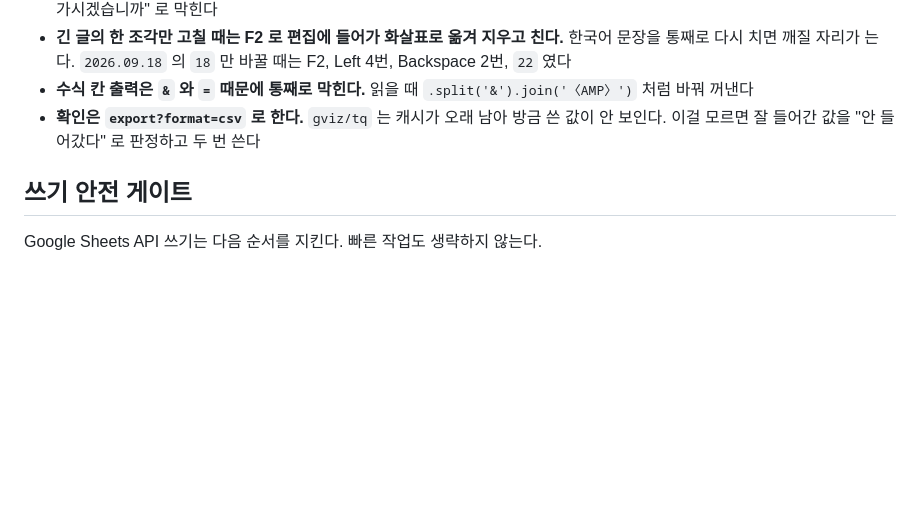
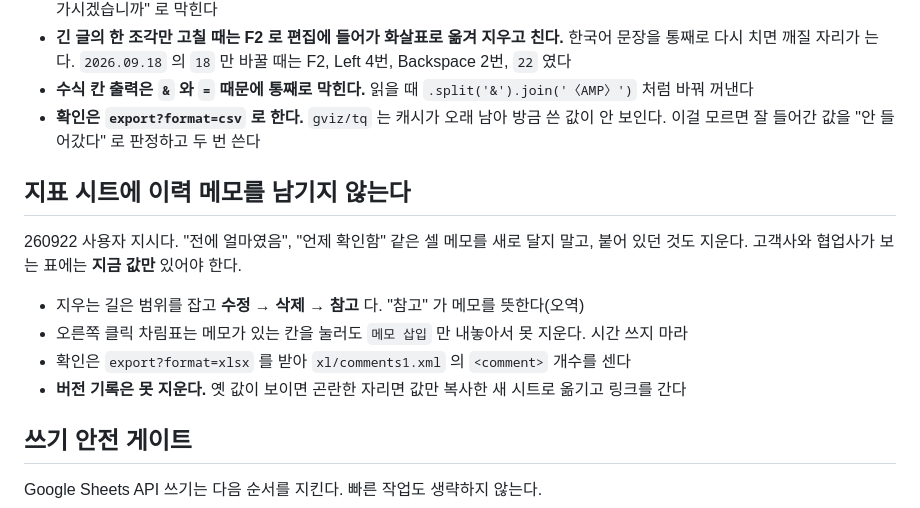
Before and after one commit to yeohj0710/ops, a Markdown page: abilities/구글시트.md, the part around the change. Rendered like a GitHub page; blank space fills up the shorter version.

Commit message:
abilities/구글시트: 지표 시트에 이력 메모를 남기지 않는다
옛 값과 확인 날짜를 셀 메모로 남기면 고객사가 보는 표에 변화 이력이 남는다.
지우는 길(수정 → 삭제 → 참고)과 확인법, 버전 기록은 못 지운다는 것까지 적었다.

Co-Authored-By: Claude Opus 5 <noreply@anthropic.com>

```diff
--- a/abilities/구글시트.md
+++ b/abilities/구글시트.md
@@ -97,6 +97,16 @@ document.dispatchEvent(new Event('visibilitychange'));
 - **확인은 `export?format=csv` 로 한다.** `gviz/tq` 는 캐시가 오래 남아 방금 쓴 값이 안 보인다.
   이걸 모르면 잘 들어간 값을 "안 들어갔다" 로 판정하고 두 번 쓴다
 
+## 지표 시트에 이력 메모를 남기지 않는다
+
+260922 사용자 지시다. "전에 얼마였음", "언제 확인함" 같은 셀 메모를 새로 달지 말고, 붙어 있던 것도 지운다.
+고객사와 협업사가 보는 표에는 **지금 값만** 있어야 한다.
+
+- 지우는 길은 범위를 잡고 **수정 → 삭제 → 참고** 다. "참고" 가 메모를 뜻한다(오역)
+- 오른쪽 클릭 차림표는 메모가 있는 칸을 눌러도 `메모 삽입` 만 내놓아서 못 지운다. 시간 쓰지 마라
+- 확인은 `export?format=xlsx` 를 받아 `xl/comments1.xml` 의 `<comment>` 개수를 센다
+- **버전 기록은 못 지운다.** 옛 값이 보이면 곤란한 자리면 값만 복사한 새 시트로 옮기고 링크를 간다
+
 ## 쓰기 안전 게이트
 
 Google Sheets API 쓰기는 다음 순서를 지킨다. 빠른 작업도 생략하지 않는다.
```
